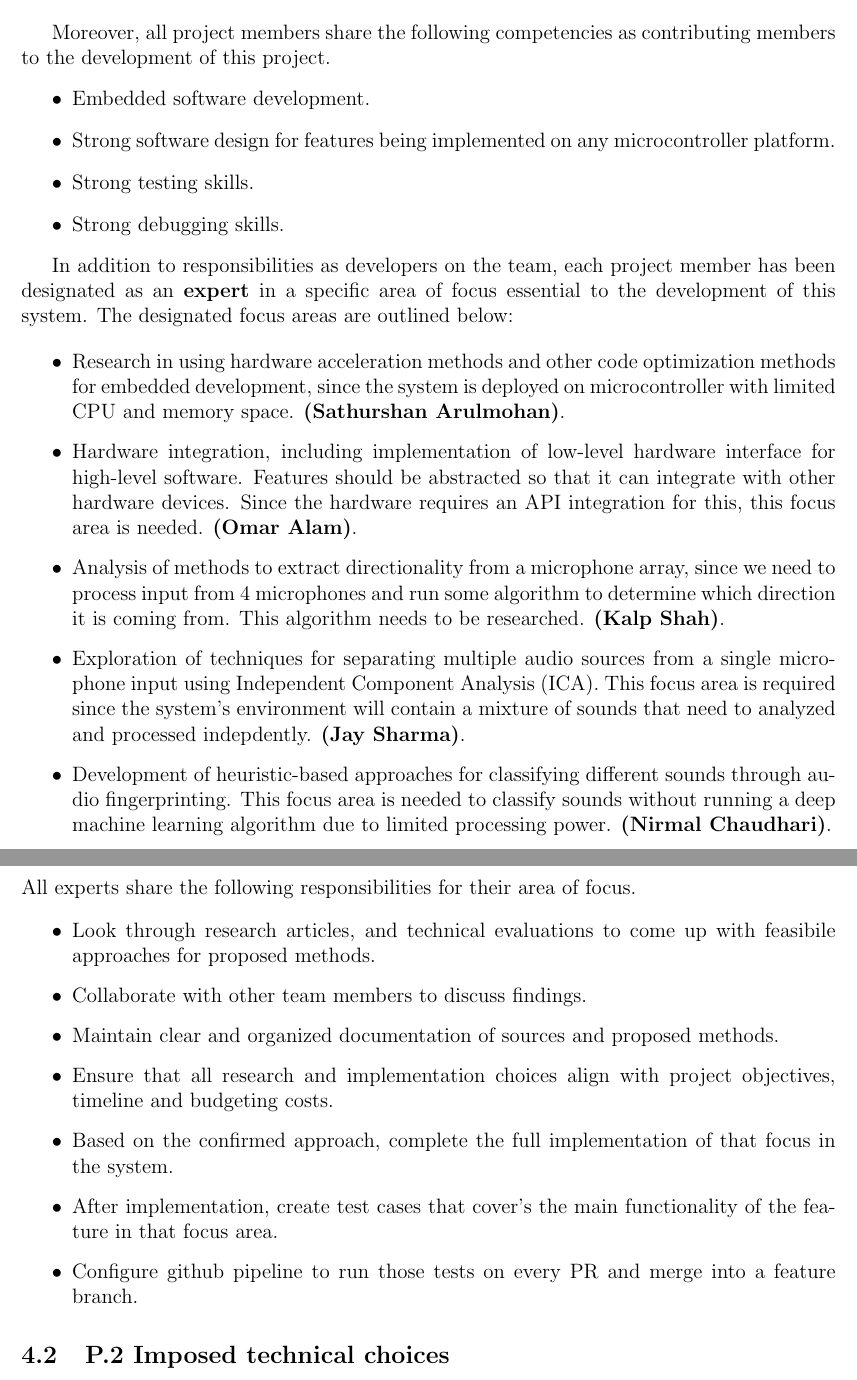
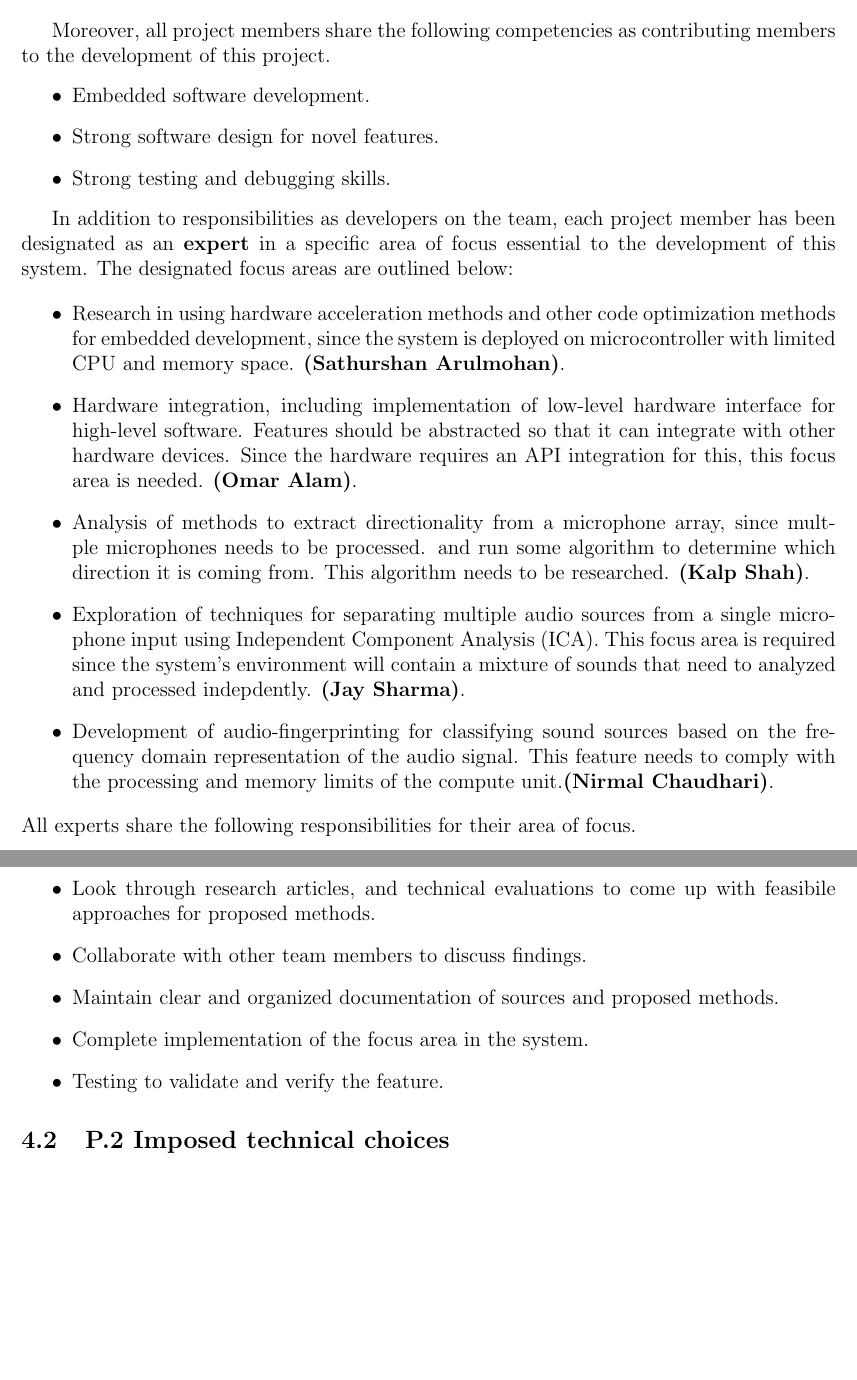
Before and after one commit to Team6-SixSense/audio360, a LaTeX document (docs/SRS/SRS.tex): two parts of pages 15 and 16 of 23, joined at a grey line, cut so that both start at the same text, the shorter picture padded with empty space. Compiled offline with pdfLaTeX.

Commit message:
[#123] Team Info edits

```diff
--- a/docs/SRS/SRS.tex
+++ b/docs/SRS/SRS.tex
@@ -600,10 +601,8 @@ Moreover, all project members share the following competencies as contributing
 members to the development of this project.
 \begin{itemize}
   \item Embedded software development.
-  \item Strong software design for features being implemented on any
-  microcontroller platform.
-  \item Strong testing skills.
-  \item Strong debugging skills.
+  \item Strong software design for novel features.
+  \item Strong testing and debugging skills.
 \end{itemize}
 
 In addition to responsibilities as developers on the team, each project member
@@ -611,7 +610,7 @@ has been designated as an \textbf{expert} in a specific area of focus essential
 to the development of this system.
 The designated focus areas are outlined below:
 
-\begin{itemize}\setlength\itemsep{4pt}\setlength{\leftmargini}{2em}
+\begin{itemize}
     \item Research in using hardware acceleration methods and other code
     optimization methods for embedded development, since the system is
     deployed on microcontroller with limited CPU and memory space.
@@ -622,7 +621,7 @@ The designated focus areas are outlined below:
      devices. Since the hardware requires an API integration
     for this, this focus area is needed. \textbf{(Omar Alam)}.
     \item Analysis of methods to extract directionality from a microphone array,
-     since we need to process input from 4 microphones
+     since multple microphones needs to be processed.
     and run some algorithm to determine which direction it is coming from. This
      algorithm needs to be researched. \textbf{(Kalp Shah)}.
     \item Exploration of techniques for separating multiple audio sources from
@@ -630,29 +629,23 @@ The designated focus areas are outlined below:
     This focus area is required since the system's environment will contain a
     mixture of sounds that need to analyzed and processed indepdently.
     \textbf{(Jay Sharma)}.
-    \item Development of heuristic-based approaches for classifying different
-    sounds through audio fingerprinting. This focus area is needed
-    to classify sounds without running a deep machine learning algorithm due to
-     limited processing power. \textbf{(Nirmal Chaudhari)}.
+    \item Development of audio-fingerprinting for classifying sound sources
+    based on the frequency domain representation of the audio signal. This
+    feature needs to comply with the processing and memory limits of the
+    compute unit.\textbf{(Nirmal Chaudhari)}.
 \end{itemize}
 
 \noindent
 All experts share the following responsibilities for their area of focus.
 
-\begin{itemize}\setlength\itemsep{4pt}\setlength{\leftmargini}{2em}
+\begin{itemize}
   \item Look through research articles, and technical evaluations to come up
   with feasibile approaches for proposed methods.
   \item Collaborate with other team members to discuss findings.
   \item Maintain clear and organized documentation of sources and proposed
   methods.
-  \item Ensure that all research and implementation choices align with project
-  objectives, timeline and budgeting costs.
-  \item Based on the confirmed approach, complete the full implementation of
-  that focus in the system.
-  \item After implementation, create test cases that cover's the main
-  functionality of the feature in that focus area.
-  \item Configure github pipeline to run those tests on every PR and merge into
-  a feature branch.
+  \item Complete implementation of the focus area in the system.
+  \item Testing to validate and verify the feature.
 \end{itemize}
 
 \subsection{P.2 Imposed technical choices}
```
Also changed, not shown: docs/SRS/SRS.tex (45 more changed lines).
